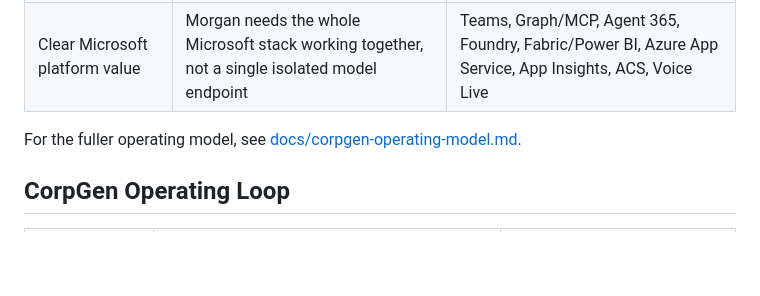
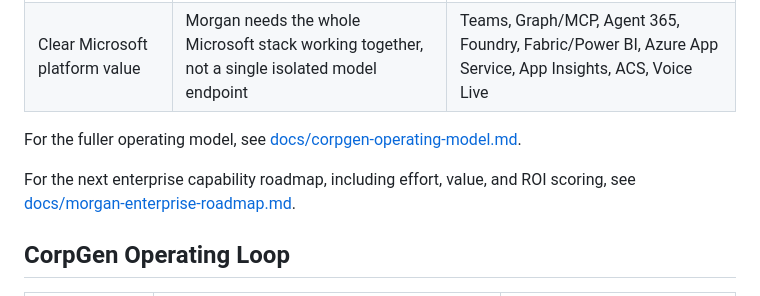
Before and after one commit to ITSpecialist111/Morgan-D-CFO, a Markdown page: README.md, the part around the change. Rendered like a GitHub page; blank space fills up the shorter version.

Commit message:
Add Morgan enterprise roadmap

```diff
--- a/README.md
+++ b/README.md
@@ -38,7 +38,10 @@ The benefit of Morgan is not that she can chat about finance. The benefit is tha
 | Better governance | Tool calls, prompt previews, safe reasoning summaries, controls, and evidence are inspectable | Agent Mind, Enterprise Readiness, audit events, EasyAuth-protected operator routes |
 | Better output quality | CFO artifacts are scored for purpose, evidence, actionability, governance, and readiness before delivery | Artifact Judge, Foundry IQ evaluation posture, proof/review Kanban lane |
 | Clear Microsoft platform value | Morgan needs the whole Microsoft stack working together, not a single isolated model endpoint | Teams, Graph/MCP, Agent 365, Foundry, Fabric/Power BI, Azure App Service, App Insights, ACS, Voice Live |
+
 For the fuller operating model, see [docs/corpgen-operating-model.md](docs/corpgen-operating-model.md).
+
+For the next enterprise capability roadmap, including effort, value, and ROI scoring, see [docs/morgan-enterprise-roadmap.md](docs/morgan-enterprise-roadmap.md).
 
 ## CorpGen Operating Loop
 
```
Also changed, not shown: docs/morgan-enterprise-roadmap.md (added, +350 -0 lines).
